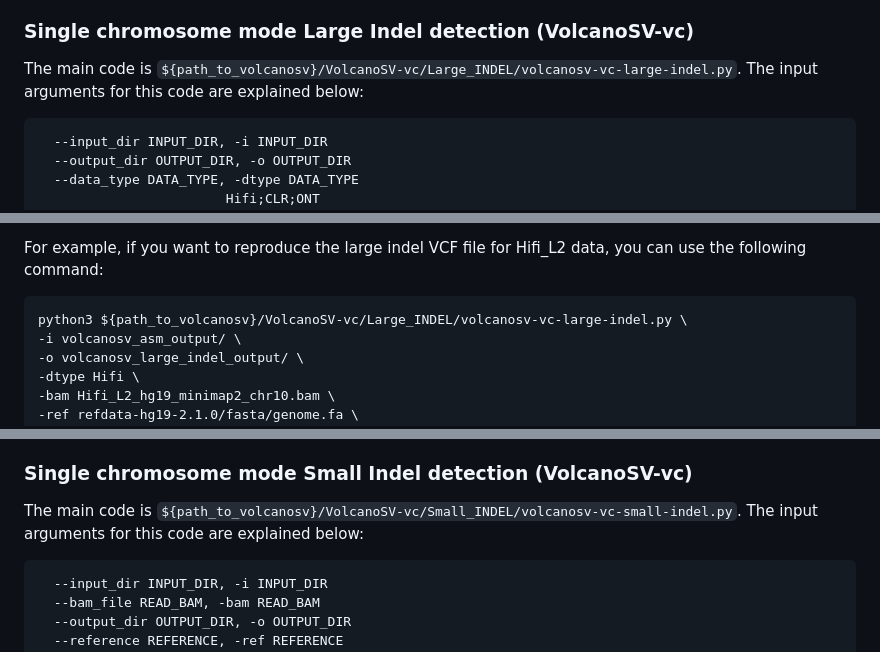
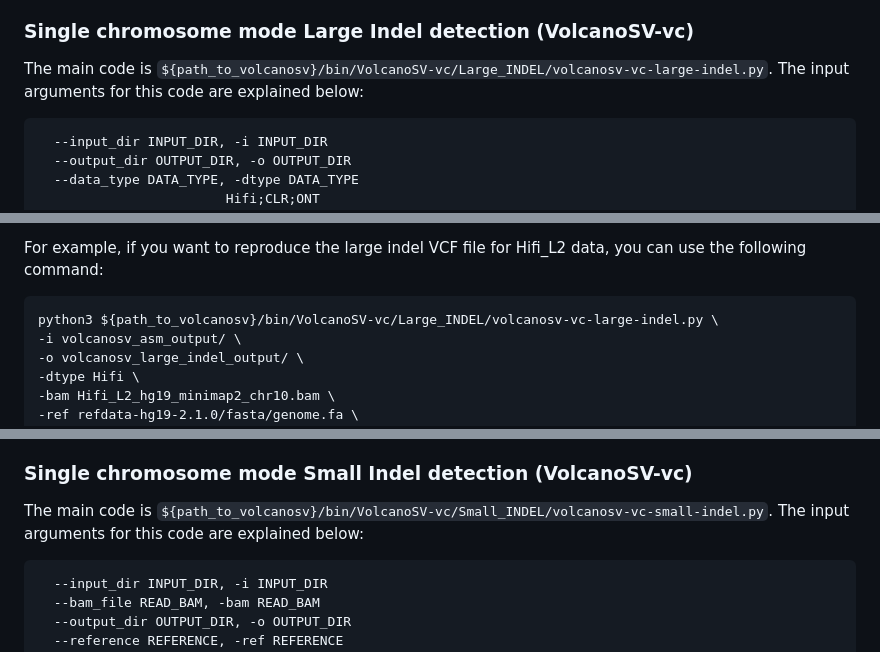
Before and after one commit to maiziezhoulab/VolcanoSV, a Markdown page: README.md, 3 parts joined by grey strips. Rendered like a GitHub page.

````diff
--- a/README.md
+++ b/README.md
@@ -131,7 +131,7 @@ If the volcanosv-asm pipeline is executed successfully and completely, your fina
 
 ### Single chromosome mode Large Indel detection (VolcanoSV-vc)
 
-The main code is `${path_to_volcanosv}/VolcanoSV-vc/Large_INDEL/volcanosv-vc-large-indel.py`. The input arguments for this code are explained below:
+The main code is `${path_to_volcanosv}/bin/VolcanoSV-vc/Large_INDEL/volcanosv-vc-large-indel.py`. The input arguments for this code are explained below:
 
 ```
   --input_dir INPUT_DIR, -i INPUT_DIR
@@ -155,7 +155,7 @@ After running the above code, you will have output VCF in `<ouput_folder>/volcan
 
 For example, if you want to reproduce the large indel VCF file for Hifi_L2 data, you can use the following command:
 ```
-python3 ${path_to_volcanosv}/VolcanoSV-vc/Large_INDEL/volcanosv-vc-large-indel.py \
+python3 ${path_to_volcanosv}/bin/VolcanoSV-vc/Large_INDEL/volcanosv-vc-large-indel.py \
 -i volcanosv_asm_output/ \
 -o volcanosv_large_indel_output/ \
 -dtype Hifi \
@@ -171,7 +171,7 @@ Note that, due to the randomness in assembly and alignment procedure, your VCF f
 
 ### Single chromosome mode Small Indel detection (VolcanoSV-vc)
 
-The main code is `${path_to_volcanosv}/VolcanoSV-vc/Small_INDEL/volcanosv-vc-small-indel.py`. The input arguments for this code are explained below:
+The main code is `${path_to_volcanosv}/bin/VolcanoSV-vc/Small_INDEL/volcanosv-vc-small-indel.py`. The input arguments for this code are explained below:
 
 
 ```
````
Also changed, not shown: other parts of README.md (+18 -18 lines).
